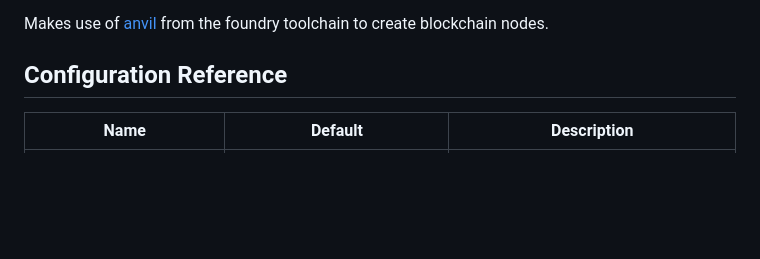
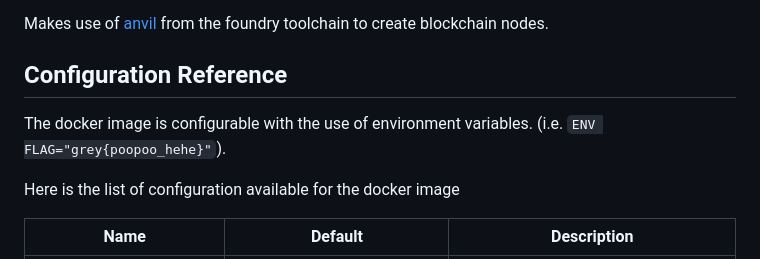
Before and after one commit to NUSGreyhats/greyctf-evm-infra, a Markdown page: README.md, the part around the change. Rendered like a GitHub page; blank space fills up the shorter version.

```diff
--- a/README.md
+++ b/README.md
@@ -5,6 +5,10 @@ Forked from https://github.com/uclaacm/lactf-archive/tree/main/2023/pwn/eth-chal
 Makes use of [anvil](https://book.getfoundry.sh/reference/anvil/) from the foundry toolchain to create blockchain nodes.
 
 ## Configuration Reference
+
+The docker image is configurable with the use of environment variables. (i.e. `ENV FLAG="grey{poopoo_hehe}"`).
+
+Here is the list of configuration available for the docker image
 
 | Name                      | Default                       | Description                                                                       |
 | ------------------------- | ----------------------------- | --------------------------------------------------------------------------------- |
```
